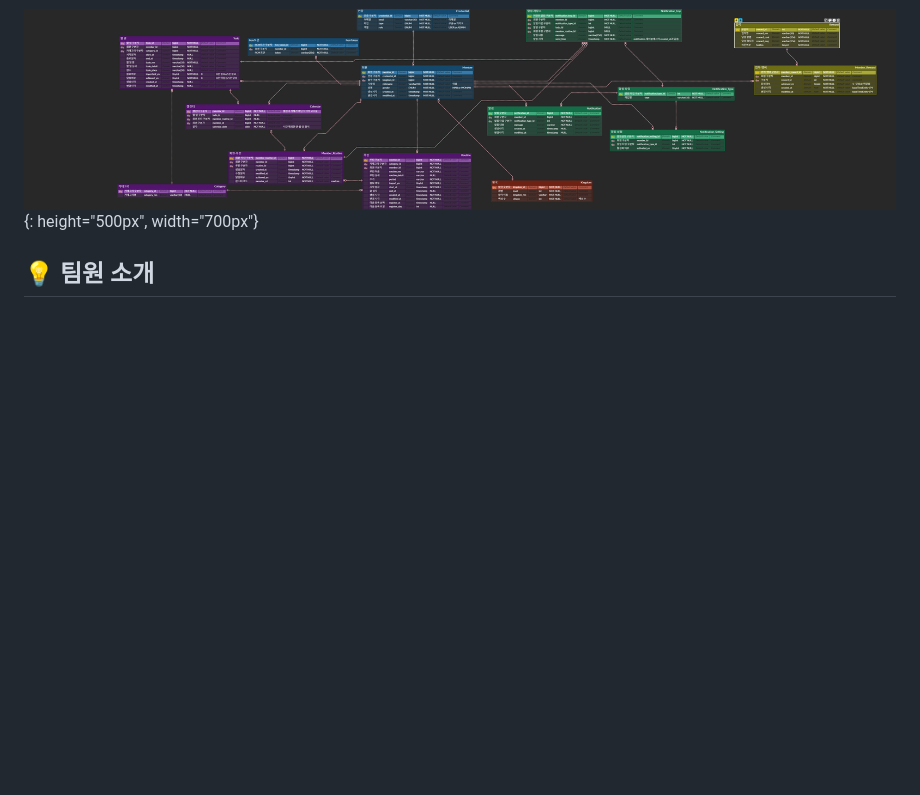
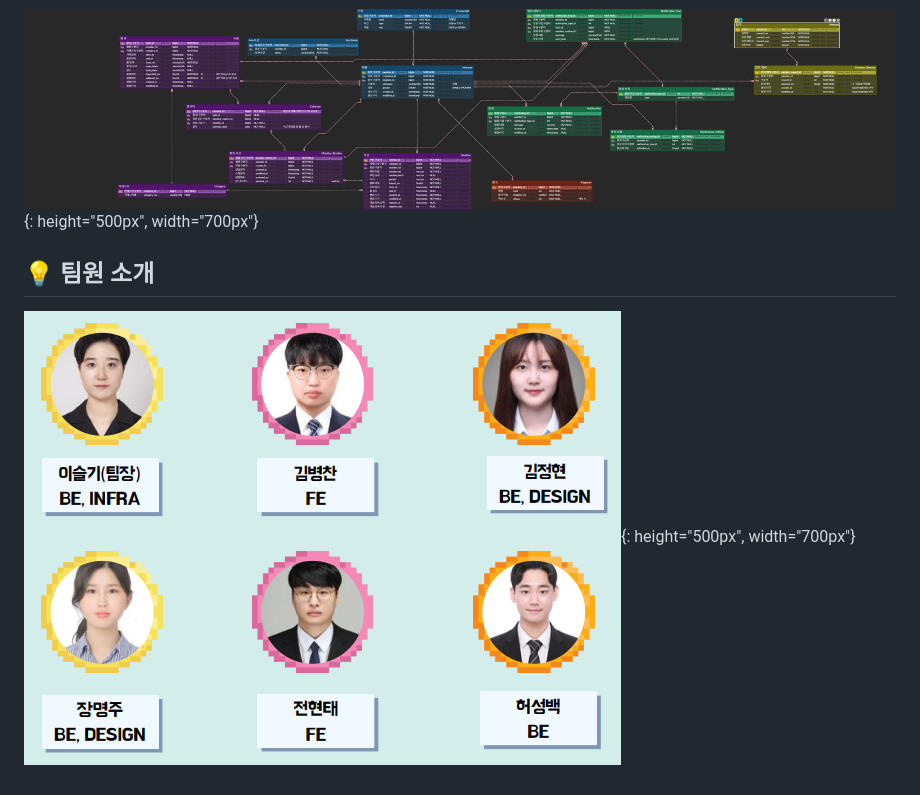
Before and after one commit to lojo0307/KingMaker, a Markdown page: README.md, the part around the change. Drawn GitHub-style; blank space fills up the shorter version.

Commit message:
:memo: docs: README 수정

```diff
--- a/README.md
+++ b/README.md
@@ -100,3 +100,4 @@
 
 
 ## :bulb: 팀원 소개
+![Kingmaker](./readmeFiles/team.png){: height="500px", width="700px"}
```
